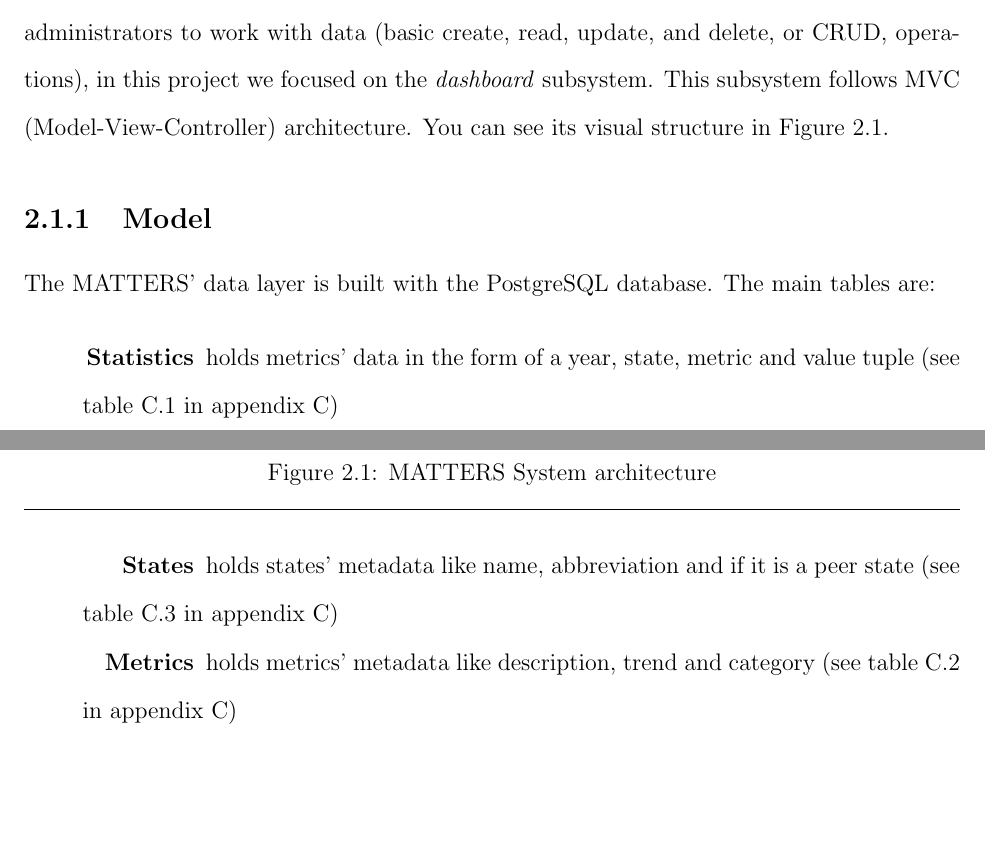
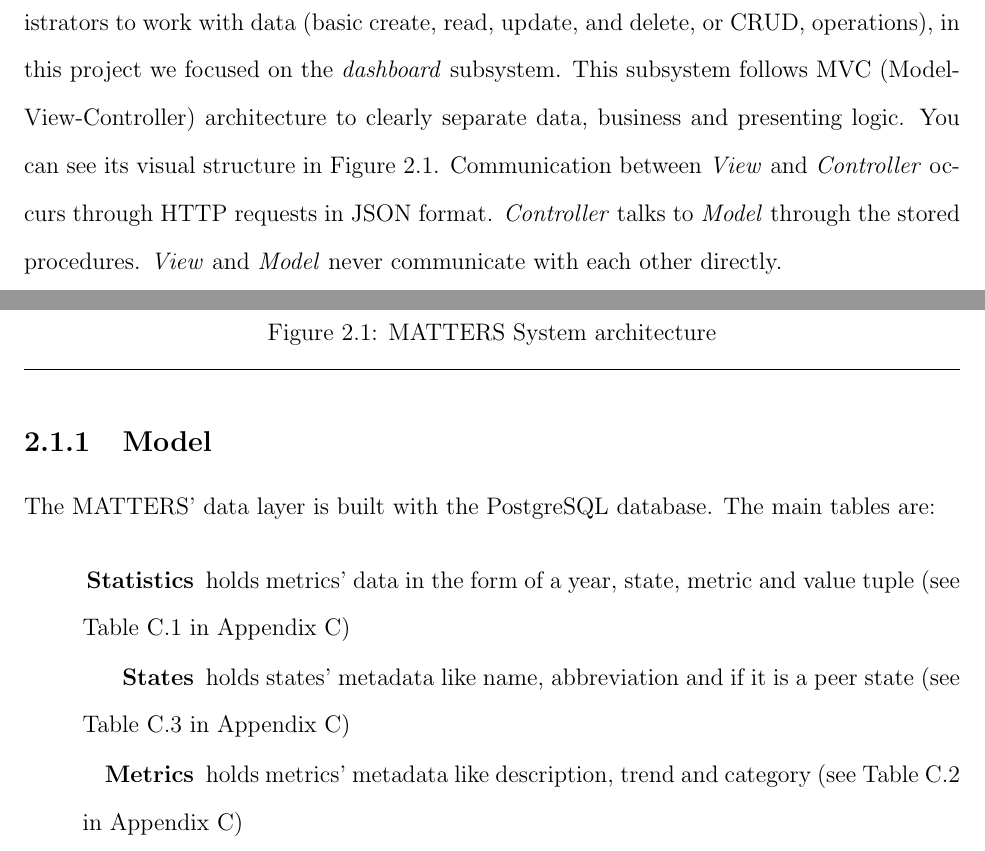
Before and after one commit to dbogatov/mqp-paper, a LaTeX thesis (src/report.tex, which reads src/Sections/Background.tex): two parts of pages 14 and 15 of 50, joined at a grey line, cut so that both start at the same text, the shorter picture padded with empty space. The pictures show the PDF file src/report.pdf that the author committed with the source.

Commit message:
Tasks 6 and 7 done.

```diff
--- a/src/Sections/Background.tex
+++ b/src/Sections/Background.tex
@@ -42,8 +42,12 @@
 		to work with data (basic create, read, update, and delete, or CRUD,
 		operations), in this project we focused on the \emph{dashboard}
 		subsystem. This subsystem follows MVC (Model-View-Controller)
-		architecture. You can see its visual structure in Figure
-		\ref{fig:sysarch}.
+		architecture to clearly separate data, business and presenting logic.
+		You can see its visual structure in Figure \ref{fig:sysarch}.
+		Communication between \emph{View} and \emph{Controller} occurs through
+		HTTP requests in JSON format. \emph{Controller} talks to \emph{Model}
+		through the stored procedures. \emph{View} and \emph{Model} never
+		communicate with each other directly.
 
 		\begin{figure}[t]
 			\centering
```
Also changed, not shown: src/report.pdf, src/Sections/Background.tex (6 more changed lines).
